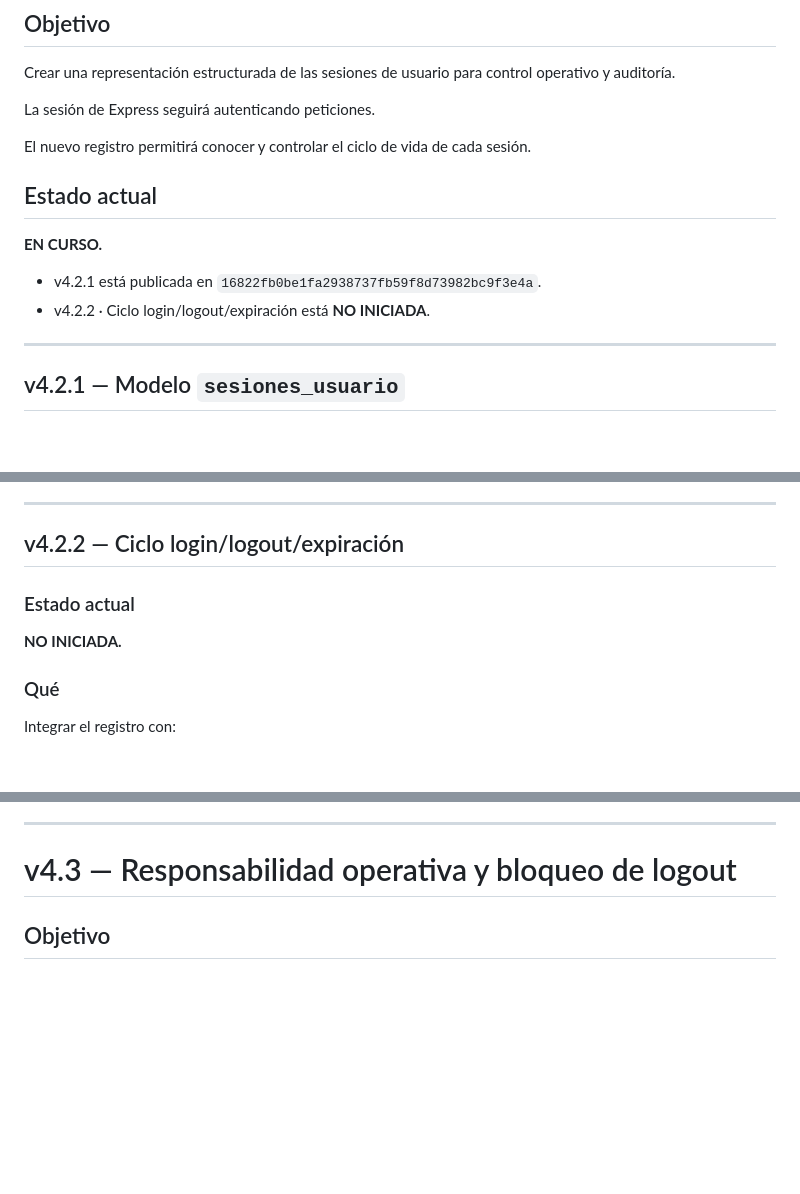
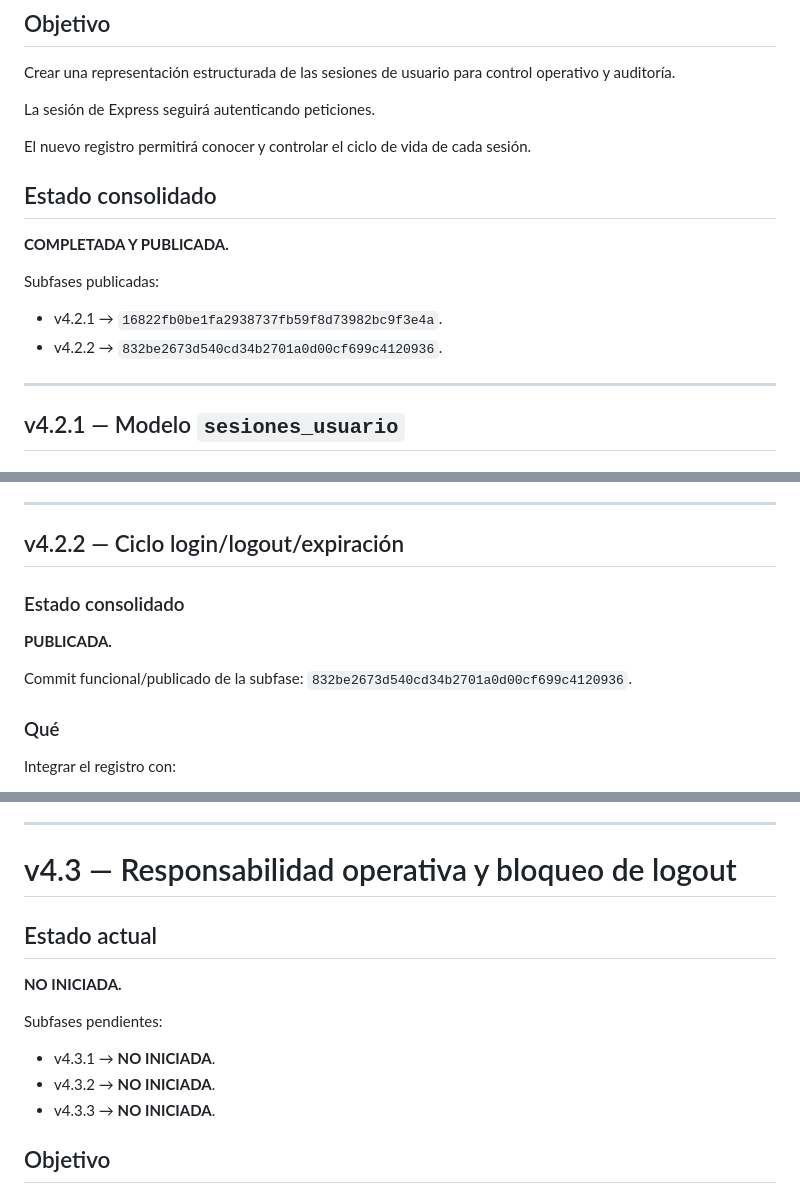
Before and after one commit to proyectoayncostarica-ux/POS_Restaurante, a Markdown page: docs/roadmap-v4-sesiones-continuidad-operativa.md, 3 parts joined by grey strips. GitHub-like rendering; blank space fills up the shorter version.

Commit message:
docs: consolida publicacion v4.2

```diff
--- a/docs/roadmap-v4-sesiones-continuidad-operativa.md
+++ b/docs/roadmap-v4-sesiones-continuidad-operativa.md
@@ -331,12 +331,15 @@ Crear una representación estructurada de las sesiones de usuario para control o
 La sesión de Express seguirá autenticando peticiones.
 
 El nuevo registro permitirá conocer y controlar el ciclo de vida de cada sesión.
-## Estado actual
 
-**EN CURSO.**
+## Estado consolidado
 
-- v4.2.1 está publicada en `16822fb0be1fa2938737fb59f8d73982bc9f3e4a`.
-- v4.2.2 · Ciclo login/logout/expiración está **NO INICIADA**.
+**COMPLETADA Y PUBLICADA.**
+
+Subfases publicadas:
+
+- v4.2.1 → `16822fb0be1fa2938737fb59f8d73982bc9f3e4a`.
+- v4.2.2 → `832be2673d540cd34b2701a0d00cf699c4120936`.
 
 ---
 
@@ -388,9 +391,12 @@ Debe utilizarse un identificador interno independiente.
 ---
 
 ## v4.2.2 — Ciclo login/logout/expiración
-### Estado actual
 
-**NO INICIADA.**
+### Estado consolidado
+
+**PUBLICADA.**
+
+Commit funcional/publicado de la subfase: `832be2673d540cd34b2701a0d00cf699c4120936`.
 
 ### Qué
 
@@ -412,6 +418,16 @@ Esta fase todavía no limita cuántos dispositivos puede utilizar un usuario.
 ---
 
 # v4.3 — Responsabilidad operativa y bloqueo de logout
+
+## Estado actual
+
+**NO INICIADA.**
+
+Subfases pendientes:
+
+- v4.3.1 → **NO INICIADA**.
+- v4.3.2 → **NO INICIADA**.
+- v4.3.3 → **NO INICIADA**.
 
 ## Objetivo
 
```
Also changed, not shown: other parts of docs/roadmap-v4-sesiones-continuidad-operativa.md (+2 -2 lines), README.md (+9 -7 lines), docs/avance-v4.2.2-ciclo-vida-sesiones.md (+12 -1 lines).
